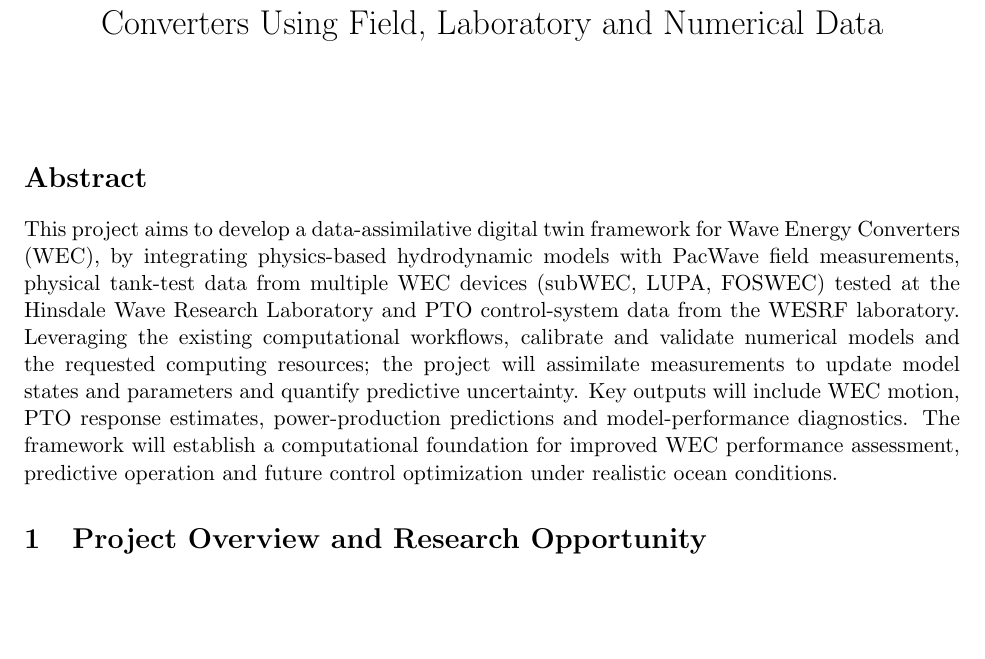
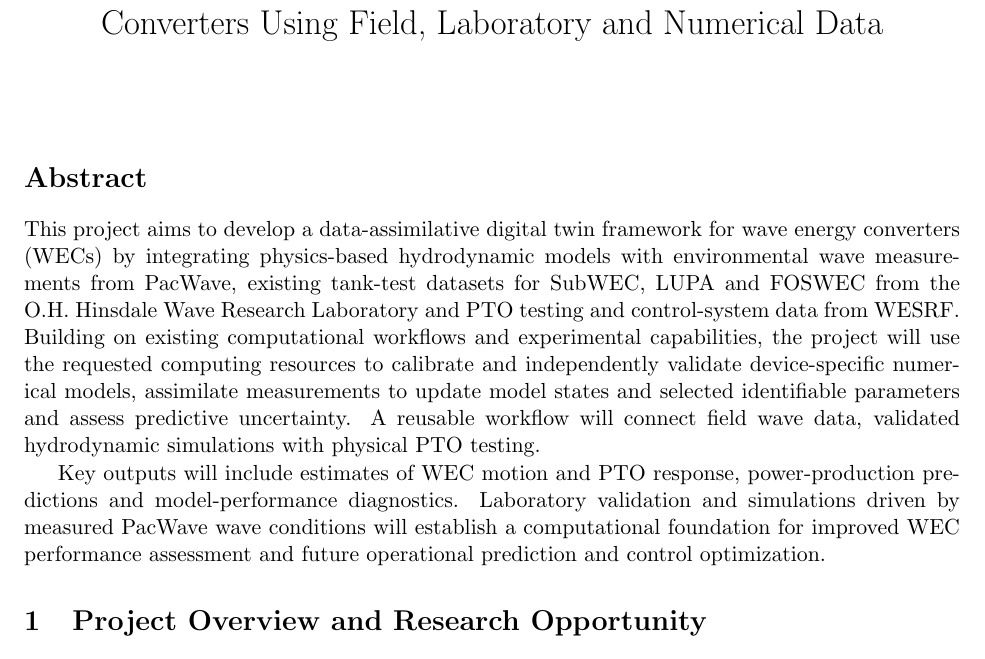
Before and after one commit to viragMishra/Digital_Twin_Huang_Complex, a LaTeX document (Narrative_Plan.tex): part of page 1 of 7 before the commit and part of page 1 of 8 after it, cut so that both start at the same text, the shorter picture padded with empty space. Compiled offline with pdfLaTeX.

Commit message:
Descriptive abstract

```diff
--- a/Narrative_Plan.tex
+++ b/Narrative_Plan.tex
@@ -19,8 +19,9 @@
 \maketitle{}
 
 \section*{Abstract}
-This project aims to develop a data-assimilative digital twin framework for Wave Energy Converters (WEC), by integrating physics-based hydrodynamic models with PacWave field measurements, physical tank-test data from multiple WEC devices (subWEC, LUPA, FOSWEC) tested at the Hinsdale Wave Research Laboratory and PTO control-system data from the WESRF laboratory. Leveraging the existing computational workflows, calibrate and validate numerical models and the requested computing resources; the project will assimilate measurements to update model states and parameters and quantify predictive uncertainty.
-Key outputs will include WEC motion, PTO response estimates, power-production predictions and model-performance diagnostics. The framework will establish a computational foundation for improved WEC performance assessment, predictive operation and future control optimization under realistic ocean conditions.
+This project aims to develop a data-assimilative digital twin framework for wave energy converters (WECs) by integrating physics-based hydrodynamic models with environmental wave measurements from PacWave, existing tank-test datasets for SubWEC, LUPA and FOSWEC from the O.H. Hinsdale Wave Research Laboratory and PTO testing and control-system data from WESRF. Building on existing computational workflows and experimental capabilities, the project will use the requested computing resources to calibrate and independently validate device-specific numerical models, assimilate measurements to update model states and selected identifiable parameters and assess predictive uncertainty. A reusable workflow will connect field wave data, validated hydrodynamic simulations with physical PTO testing.
+
+Key outputs will include estimates of WEC motion and PTO response, power-production predictions and model-performance diagnostics. Laboratory validation and simulations driven by measured PacWave wave conditions will establish a computational foundation for improved WEC performance assessment and future operational prediction and control optimization.
 \section{Project Overview and Research Opportunity}
 This project proposes to develop a data-assimilative digital twin for wave energy converters (WECs) that connect ocean wave measurements, laboratory experiments and numerical simulations to predict device response and power conversion across scales. The framework shown in~\figref{flowchart} will combine full-scale wave data from PacWave, scaled WEC hydrodynamic experiments at Oregon State University’s O.H. Hinsdale Wave Research Laboratory and power take-off (PTO) bench experiments at WESRF to create a comprehensive model of WEC behavior. Measured wave conditions from PacWave will be scaled to laboratory conditions and used as inputs to physics-based WEC models to predict device motions and hydrodynamic forces. Measurements from Hinsdale wave-tank experiments and WESRF PTO tests will then be combined with the numerical predictions through data assimilation to improve estimates of device response, calibrate selected model parameters and assess prediction uncertainty. Building on existing numerical tools and WESRF’s force/position driven and coupled testing capabilities, the project will establish and validate a generalized, reusable workflow linking tank testing, hydrodynamic simulation with physical PTO testing. The resulting framework will support assessment of loads on devices, dynamics and power output under representative ocean conditions. This workflow will provide a foundation for future integration of operational measurements from deployed devices.
 \begin{figure}[t!]
```
Also changed, not shown: Narrative_Plan.pdf.
